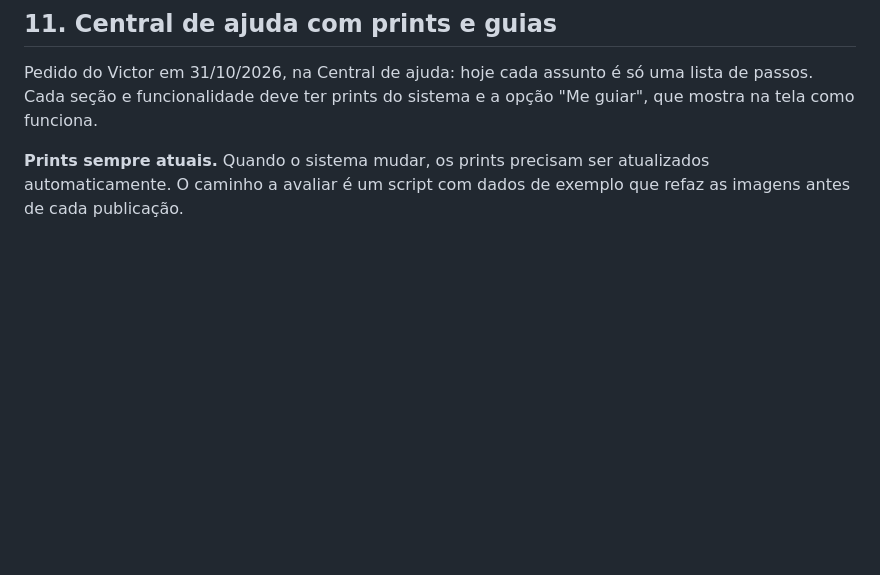
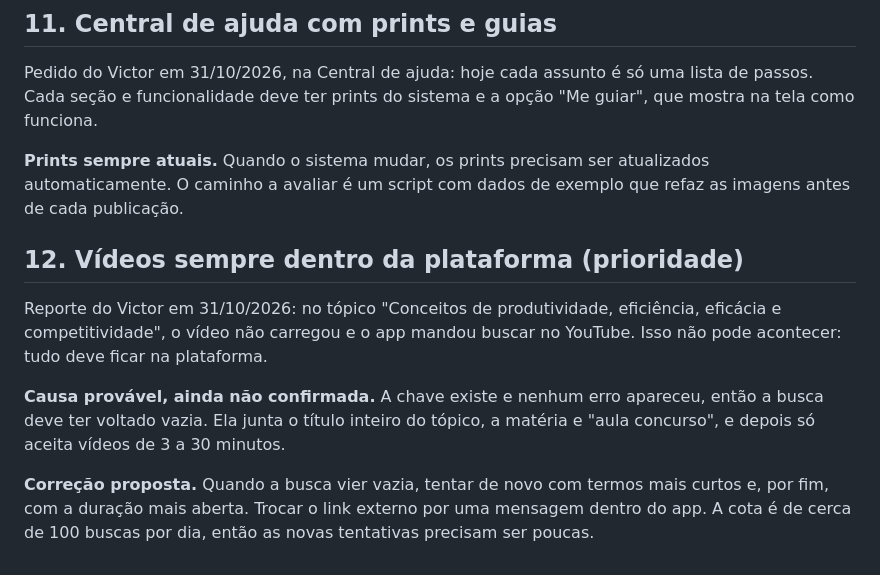
Before and after one commit to victorvcs/sipc, a Markdown page: docs/BACKLOG.md, the part around the change. Drawn GitHub-style; blank space fills up the shorter version.

Commit message:
Registra no backlog os vídeos sempre dentro da plataforma
Co-Authored-By: Claude Opus 5.5 <noreply@anthropic.com>

```diff
--- a/docs/BACKLOG.md
+++ b/docs/BACKLOG.md
@@ -57,3 +57,11 @@ Pedido do Victor em 31/10/2026, na aba Datas: aceitar mais de um anexo, porque h
 Pedido do Victor em 31/10/2026, na Central de ajuda: hoje cada assunto é só uma lista de passos. Cada seção e funcionalidade deve ter prints do sistema e a opção "Me guiar", que mostra na tela como funciona.
 
 **Prints sempre atuais.** Quando o sistema mudar, os prints precisam ser atualizados automaticamente. O caminho a avaliar é um script com dados de exemplo que refaz as imagens antes de cada publicação.
+
+## 12. Vídeos sempre dentro da plataforma (prioridade)
+
+Reporte do Victor em 31/10/2026: no tópico "Conceitos de produtividade, eficiência, eficácia e competitividade", o vídeo não carregou e o app mandou buscar no YouTube. Isso não pode acontecer: tudo deve ficar na plataforma.
+
+**Causa provável, ainda não confirmada.** A chave existe e nenhum erro apareceu, então a busca deve ter voltado vazia. Ela junta o título inteiro do tópico, a matéria e "aula concurso", e depois só aceita vídeos de 3 a 30 minutos.
+
+**Correção proposta.** Quando a busca vier vazia, tentar de novo com termos mais curtos e, por fim, com a duração mais aberta. Trocar o link externo por uma mensagem dentro do app. A cota é de cerca de 100 buscas por dia, então as novas tentativas precisam ser poucas.
```
